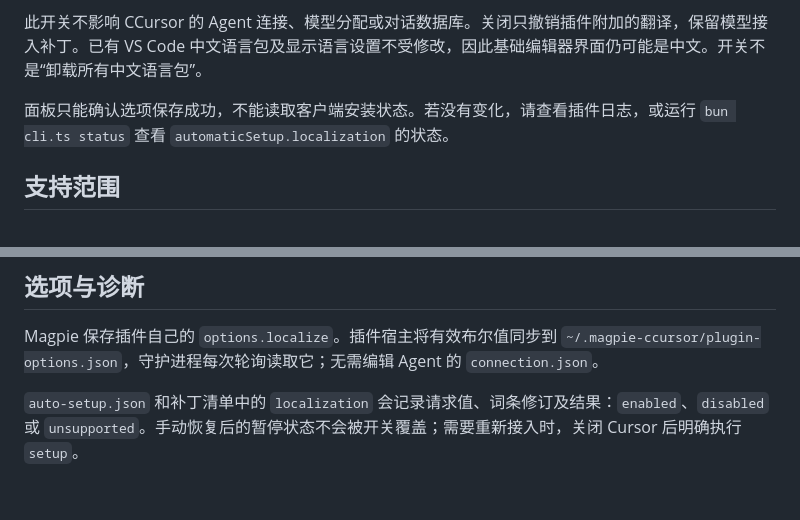
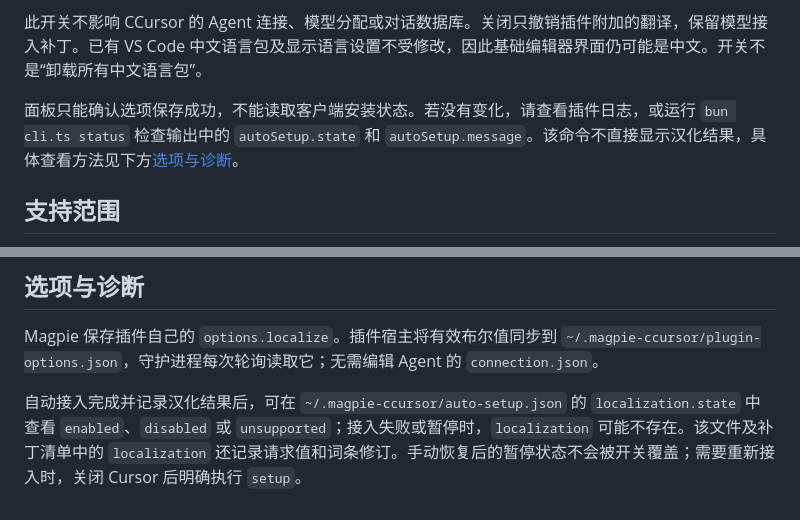
Before and after one commit to Chekhovin/magpie-ccursor, a Markdown page: docs/localization.md, 2 parts joined by grey strips. GitHub-like rendering.

Commit message:
docs: correct localization status instructions

```diff
--- a/docs/localization.md
+++ b/docs/localization.md
@@ -10,7 +10,7 @@
 
 此开关不影响 CCursor 的 Agent 连接、模型分配或对话数据库。关闭只撤销插件附加的翻译，保留模型接入补丁。已有 VS Code 中文语言包及显示语言设置不受修改，因此基础编辑器界面仍可能是中文。开关不是“卸载所有中文语言包”。
 
-面板只能确认选项保存成功，不能读取客户端安装状态。若没有变化，请查看插件日志，或运行 `bun cli.ts status` 查看 `automaticSetup.localization` 的状态。
+面板只能确认选项保存成功，不能读取客户端安装状态。若没有变化，请查看插件日志，或运行 `bun cli.ts status` 检查输出中的 `autoSetup.state` 和 `autoSetup.message`。该命令不直接显示汉化结果，具体查看方法见下方[选项与诊断](#选项与诊断)。
 
 ## 支持范围
 
@@ -37,4 +37,4 @@
 
 Magpie 保存插件自己的 `options.localize`。插件宿主将有效布尔值同步到 `~/.magpie-ccursor/plugin-options.json`，守护进程每次轮询读取它；无需编辑 Agent 的 `connection.json`。
 
-`auto-setup.json` 和补丁清单中的 `localization` 会记录请求值、词条修订及结果：`enabled`、`disabled` 或 `unsupported`。手动恢复后的暂停状态不会被开关覆盖；需要重新接入时，关闭 Cursor 后明确执行 `setup`。
+自动接入完成并记录汉化结果后，可在 `~/.magpie-ccursor/auto-setup.json` 的 `localization.state` 中查看 `enabled`、`disabled` 或 `unsupported`；接入失败或暂停时，`localization` 可能不存在。该文件及补丁清单中的 `localization` 还记录请求值和词条修订。手动恢复后的暂停状态不会被开关覆盖；需要重新接入时，关闭 Cursor 后明确执行 `setup`。
```
